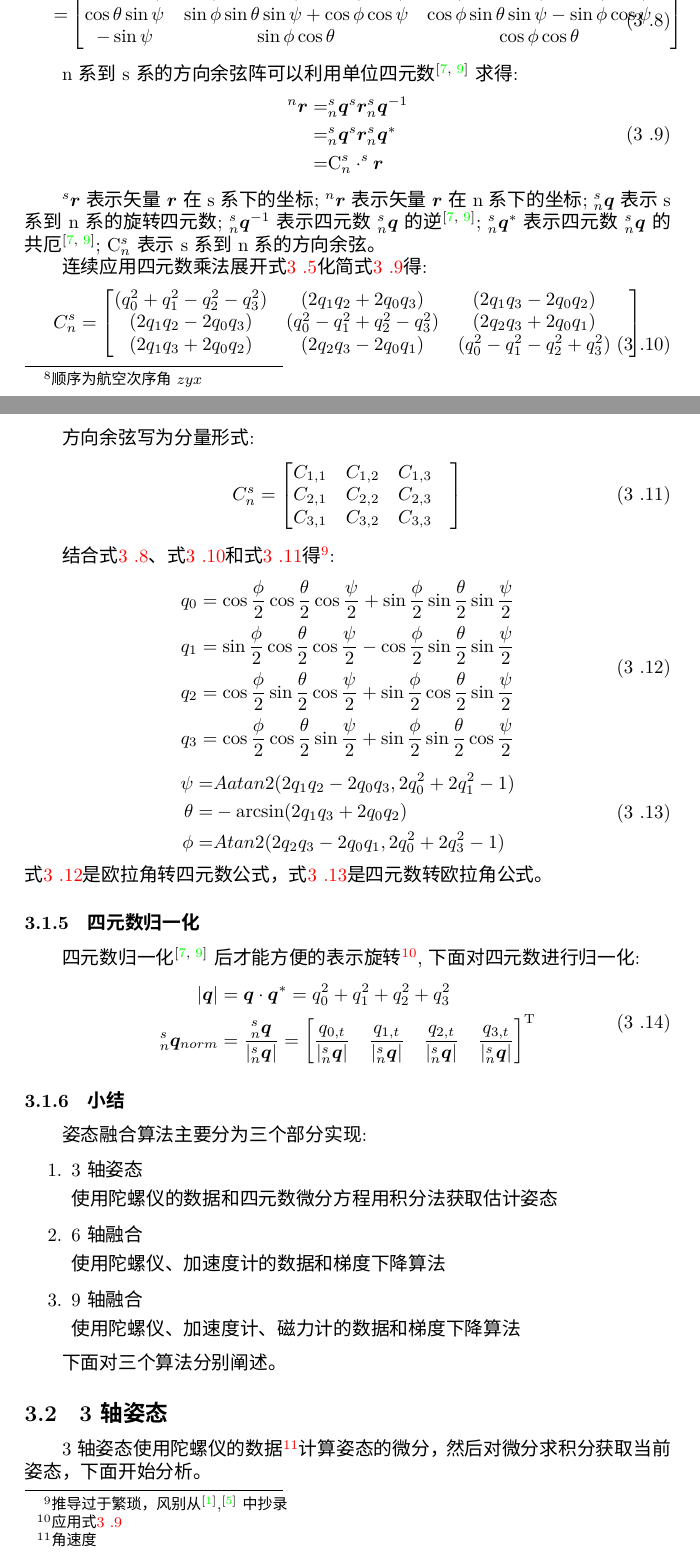
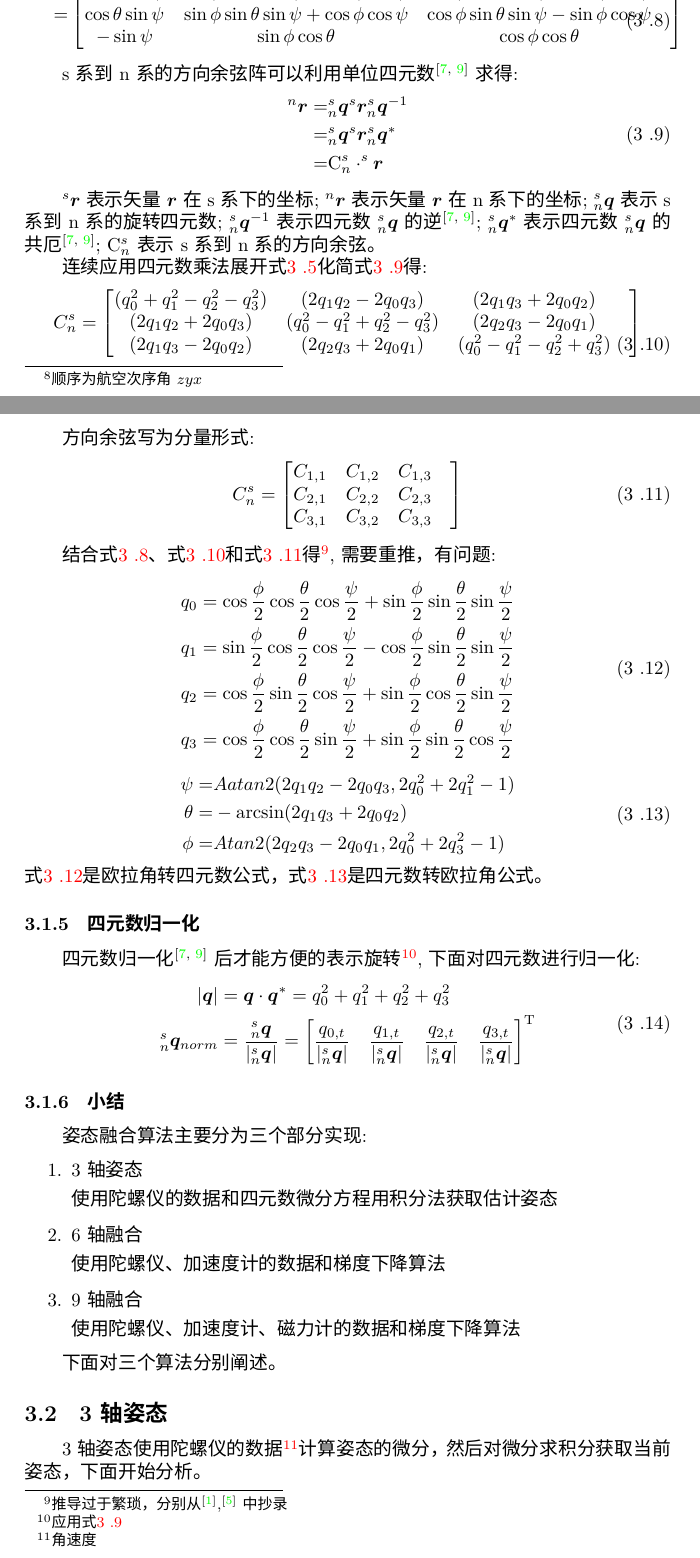
Before and after one commit to yougukepp/cmos, a LaTeX paper (app/flyer/doc/latex/main.tex, which reads app/flyer/doc/latex/math.tex): two parts of pages 6 and 7 of 11, joined at a grey line, cut so that both start at the same text. Compiled offline with XeLaTeX; a missing font is replaced by an installed copy or a similar font.

Commit message:
更新算法文档

```diff
--- a/app/flyer/doc/latex/math.tex
+++ b/app/flyer/doc/latex/math.tex
@@ -144,7 +144,7 @@
     \end{split}
 \end{equation}
 
-n系到s系的方向余弦阵可以利用单位四元数\citep{四元数矢量旋转证明1,四元数矢量旋转证明2}求得:
+s系到n系的方向余弦阵可以利用单位四元数\citep{四元数矢量旋转证明1,四元数矢量旋转证明2}求得:
 \begin{equation}\label{四元数旋转向量}
     \begin{split}
         ^n\bm{r}
@@ -165,9 +165,9 @@ $\mathrm{C}^s_n$    表示s系到n系的方向余弦。
 \begin{equation}\label{四元数方向余弦阵}
     \begin{split}
         C^s_n = \left[\begin{matrix}
-                (q^2_0+q^2_1-q^2_2-q^2_3) & (2q_1q_2+2q_0q_3) & (2q_1q_3-2q_0q_2) & \\
-                (2q_1q_2-2q_0q_3) & (q^2_0-q^2_1+q^2_2-q^2_3) & (2q_2q_3+2q_0q_1) & \\
-                (2q_1q_3+2q_0q_2) & (2q_2q_3-2q_0q_1) & (q^2_0-q^2_1-q^2_2+q^2_3) &
+                (q^2_0+q^2_1-q^2_2-q^2_3) & (2q_1q_2-2q_0q_3) & (2q_1q_3+2q_0q_2) & \\
+                (2q_1q_2+2q_0q_3) & (q^2_0-q^2_1+q^2_2-q^2_3) & (2q_2q_3-2q_0q_1) & \\
+                (2q_1q_3-2q_0q_2) & (2q_2q_3+2q_0q_1) & (q^2_0-q^2_1-q^2_2+q^2_3) &
         \end{matrix}\right]
     \end{split}
 \end{equation}
@@ -183,7 +183,7 @@ $\mathrm{C}^s_n$    表示s系到n系的方向余弦。
     \end{split}
 \end{equation}
 
-结合式\ref{欧拉角s转n}、式\ref{四元数方向余弦阵}和式\ref{方向余弦}得\footnote{推导过于繁琐，风别从\citep{捷联惯导航},\citep{9轴融合论文}中抄录}:
+结合式\ref{欧拉角s转n}、式\ref{四元数方向余弦阵}和式\ref{方向余弦}得\footnote{推导过于繁琐，分别从\citep{捷联惯导航},\citep{9轴融合论文}中抄录},需要重推，有问题:
 \begin{equation}\label{欧拉角转四元数}
     \begin{split}
         q_0=\cos\frac{\phi}{2}\cos\frac{\theta}{2}\cos\frac{\psi}{2}+\sin\frac{\phi}{2}\sin\frac{\theta}{2}\sin\frac{\psi}{2} \\
```
